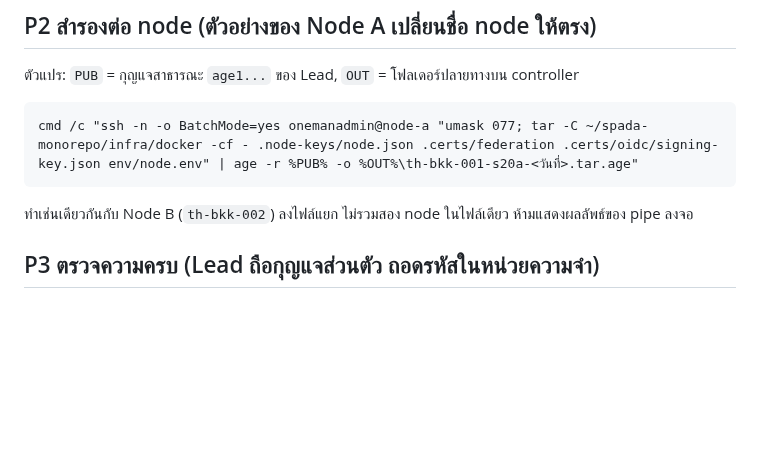
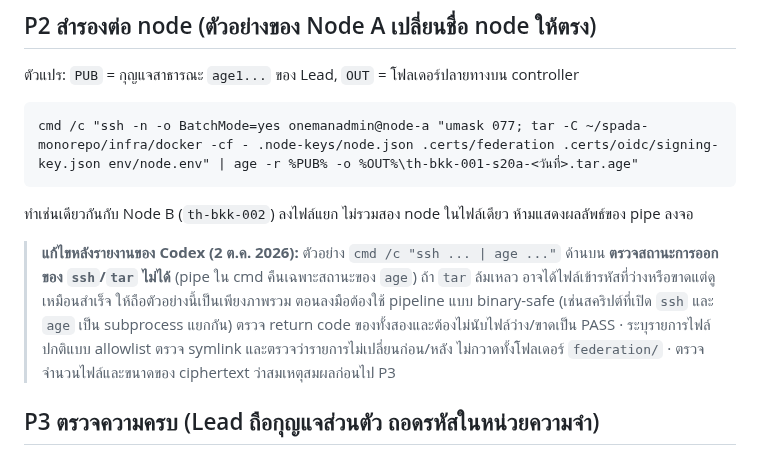
Before and after one commit to chatchailim/spadav5, a Markdown page: docs/work-orders/S20A-IDENTITY-BACKUP-RUNBOOK-2026-10-02.md, the part around the change. Rendered like a GitHub page; blank space fills up the shorter version.

````diff
--- a/docs/work-orders/S20A-IDENTITY-BACKUP-RUNBOOK-2026-10-02.md
+++ b/docs/work-orders/S20A-IDENTITY-BACKUP-RUNBOOK-2026-10-02.md
@@ -31,6 +31,8 @@ cmd /c "ssh -n -o BatchMode=yes onemanadmin@node-a "umask 077; tar -C ~/spada-mo
 ```
 ทำเช่นเดียวกันกับ Node B (`th-bkk-002`) ลงไฟล์แยก ไม่รวมสอง node ในไฟล์เดียว ห้ามแสดงผลลัพธ์ของ pipe ลงจอ
 
+> **แก้ไขหลังรายงานของ Codex (2 ต.ค. 2026):** ตัวอย่าง `cmd /c "ssh ... | age ..."` ด้านบน **ตรวจสถานะการออกของ `ssh`/`tar` ไม่ได้** (pipe ใน cmd คืนเฉพาะสถานะของ `age`) ถ้า `tar` ล้มเหลว อาจได้ไฟล์เข้ารหัสที่ว่างหรือขาดแต่ดูเหมือนสำเร็จ ให้ถือตัวอย่างนี้เป็นเพียงภาพรวม ตอนลงมือต้องใช้ pipeline แบบ binary-safe (เช่นสคริปต์ที่เปิด `ssh` และ `age` เป็น subprocess แยกกัน) ตรวจ return code ของทั้งสองและต้องไม่นับไฟล์ว่าง/ขาดเป็น PASS · ระบุรายการไฟล์ปกติแบบ allowlist ตรวจ symlink และตรวจว่ารายการไม่เปลี่ยนก่อน/หลัง ไม่กวาดทั้งโฟลเดอร์ `federation/` · ตรวจจำนวนไฟล์และขนาดของ ciphertext ว่าสมเหตุสมผลก่อนไป P3
+
 ## P3 ตรวจความครบ (Lead ถือกุญแจส่วนตัว ถอดรหัสในหน่วยความจำ)
 1. รายชื่อไฟล์ในไฟล์สำรอง ไม่เขียนลงดิสก์: `age -d -i <USB>\spada-backup.key <ไฟล์>.age | tar -tf -`
 2. hash ต่อไฟล์เทียบกับ manifest ใน P1 โดยไม่เขียน plaintext: ส่ง `tar -xOf - <พาธ>` เข้า Node แล้วคำนวณ SHA-256 จาก stdin (ตัวอย่าง `node -e` ที่อ่าน stdin) จนครบทุกไฟล์
````
Also changed, not shown: docs/decisions/APPROVAL-LOG-2026-09-30-FINAL-ADJUSTMENT.md (+7 -0 lines).
